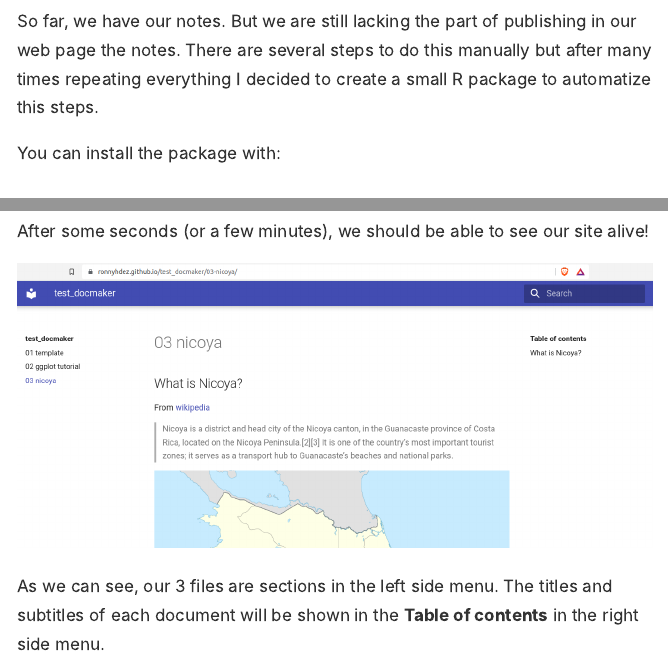
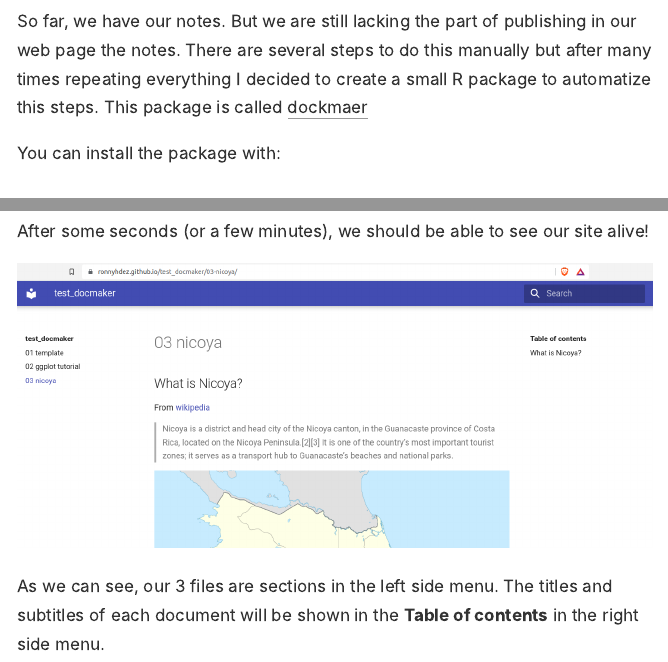
Before and after one commit to ronnyhdez/blog, an R Markdown document (_posts/2021-12-11-usingmkdocsrmd/usingmkdocsrmd.Rmd): the page in a window 1100 px wide, from 10630 px down, and a second part further down, joined at a grey line. The pictures show the output file _posts/2021-12-11-usingmkdocsrmd/usingmkdocsrmd.html that the author committed with the source, opened offline; long lines of code are wrapped.

Commit message:
Ref #11 include link to docmaker and image

```diff
--- a/_posts/2021-12-11-usingmkdocsrmd/usingmkdocsrmd.Rmd
+++ b/_posts/2021-12-11-usingmkdocsrmd/usingmkdocsrmd.Rmd
@@ -7,7 +7,7 @@ author:
     url: http://ronnyhdez.rbind.io/
 date: 2022-01-13
 creative_commons: CC BY-NC
-preview: images/app.png
+preview: images/site_alive.png
 twitter:
   creator: "@RonnyHdezM"
 output:
@@ -232,7 +232,7 @@ git config credential.helper store
 So far, we have our notes. But we are still lacking the part of publishing in
 our web page the notes. There are several steps to do this manually but after
 many times repeating everything I decided to create a small R package to
-automatize this steps.
+automatize this steps. This package is called [dockmaer](https://github.com/ronnyhdez/docmaker)
 
 You can install the package with:
 
```
Also changed, not shown: _posts/2021-12-11-usingmkdocsrmd/usingmkdocsrmd.html, docs/posts/posts.json, docs/search.json, 2 other files.
